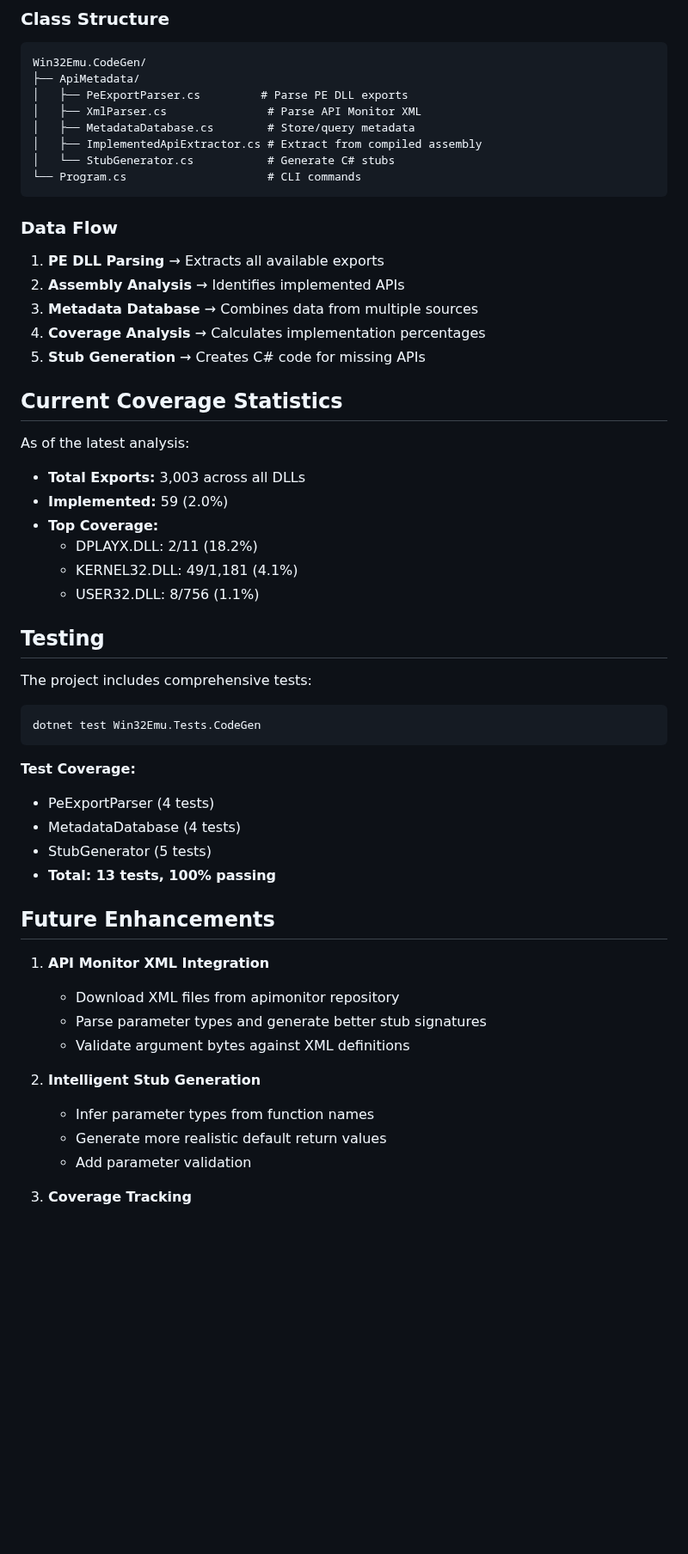
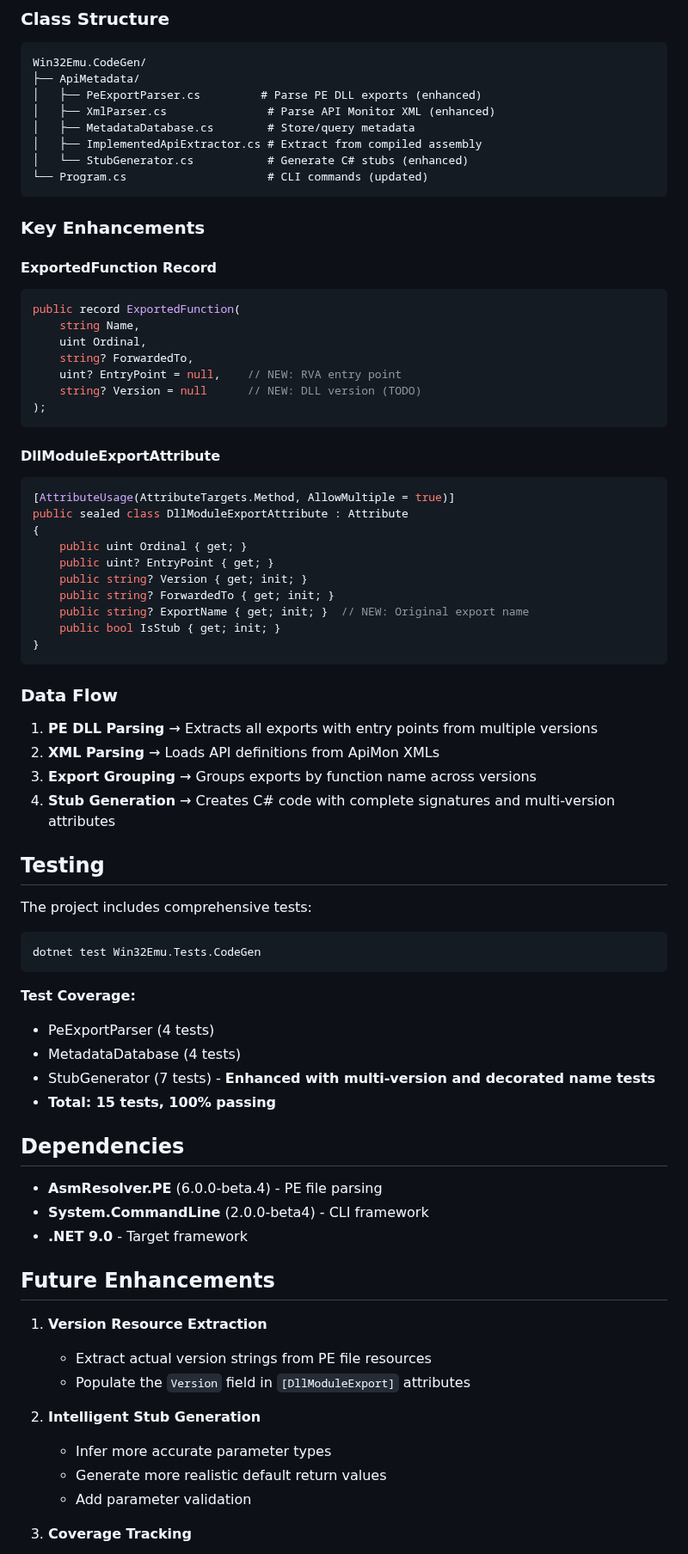
Before and after one commit to archanox/Win32Emu, a Markdown page: Win32Emu.CodeGen/README.md, the part around one of its changes. Shown at 86% size. Rendered like a GitHub page; blank space fills up the shorter version.

Commit message:
Update CodeGen README with comprehensive documentation of new features
Co-authored-by: archanox <1642971+archanox@users.noreply.github.com>

````diff
--- a/Win32Emu.CodeGen/README.md
+++ b/Win32Emu.CodeGen/README.md
@@ -141,32 +172,47 @@ Parse API Monitor XML definition files.
 ```
 Win32Emu.CodeGen/
 ├── ApiMetadata/
-│   ├── PeExportParser.cs         # Parse PE DLL exports
-│   ├── XmlParser.cs               # Parse API Monitor XML
+│   ├── PeExportParser.cs         # Parse PE DLL exports (enhanced)
+│   ├── XmlParser.cs               # Parse API Monitor XML (enhanced)
 │   ├── MetadataDatabase.cs        # Store/query metadata
 │   ├── ImplementedApiExtractor.cs # Extract from compiled assembly
-│   └── StubGenerator.cs           # Generate C# stubs
-└── Program.cs                     # CLI commands
+│   └── StubGenerator.cs           # Generate C# stubs (enhanced)
+└── Program.cs                     # CLI commands (updated)
+```
+
+### Key Enhancements
+
+#### ExportedFunction Record
+```csharp
+public record ExportedFunction(
+    string Name,
+    uint Ordinal,
+    string? ForwardedTo,
+    uint? EntryPoint = null,    // NEW: RVA entry point
+    string? Version = null      // NEW: DLL version (TODO)
+);
+```
+
+#### DllModuleExportAttribute
+```csharp
+[AttributeUsage(AttributeTargets.Method, AllowMultiple = true)]
+public sealed class DllModuleExportAttribute : Attribute
+{
+    public uint Ordinal { get; }
+    public uint? EntryPoint { get; }
+    public string? Version { get; init; }
+    public string? ForwardedTo { get; init; }
+    public string? ExportName { get; init; }  // NEW: Original export name
+    public bool IsStub { get; init; }
+}
 ```
 
 ### Data Flow
 
-1. **PE DLL Parsing** → Extracts all available exports
-2. **Assembly Analysis** → Identifies implemented APIs
-3. **Metadata Database** → Combines data from multiple sources
-4. **Coverage Analysis** → Calculates implementation percentages
-5. **Stub Generation** → Creates C# code for missing APIs
-
-## Current Coverage Statistics
-
-As of the latest analysis:
-
-- **Total Exports:** 3,003 across all DLLs
-- **Implemented:** 59 (2.0%)
-- **Top Coverage:**
-  - DPLAYX.DLL: 2/11 (18.2%)
-  - KERNEL32.DLL: 49/1,181 (4.1%)
-  - USER32.DLL: 8/756 (1.1%)
+1. **PE DLL Parsing** → Extracts all exports with entry points from multiple versions
+2. **XML Parsing** → Loads API definitions from ApiMon XMLs
+3. **Export Grouping** → Groups exports by function name across versions
+4. **Stub Generation** → Creates C# code with complete signatures and multi-version attributes
 
 ## Testing
 
@@ -179,18 +225,23 @@ dotnet test Win32Emu.Tests.CodeGen
 **Test Coverage:**
 - PeExportParser (4 tests)
 - MetadataDatabase (4 tests)
-- StubGenerator (5 tests)
-- **Total: 13 tests, 100% passing**
+- StubGenerator (7 tests) - **Enhanced with multi-version and decorated name tests**
+- **Total: 15 tests, 100% passing**
+
+## Dependencies
+
+- **AsmResolver.PE** (6.0.0-beta.4) - PE file parsing
+- **System.CommandLine** (2.0.0-beta4) - CLI framework
+- **.NET 9.0** - Target framework
 
 ## Future Enhancements
 
-1. **API Monitor XML Integration**
-   - Download XML files from apimonitor repository
-   - Parse parameter types and generate better stub signatures
-   - Validate argument bytes against XML definitions
+1. **Version Resource Extraction**
+   - Extract actual version strings from PE file resources
+   - Populate the `Version` field in `[DllModuleExport]` attributes
 
 2. **Intelligent Stub Generation**
-   - Infer parameter types from function names
+   - Infer more accurate parameter types
    - Generate more realistic default return values
    - Add parameter validation
 
````
Also changed, not shown: other parts of Win32Emu.CodeGen/README.md (+54 -29 lines).
